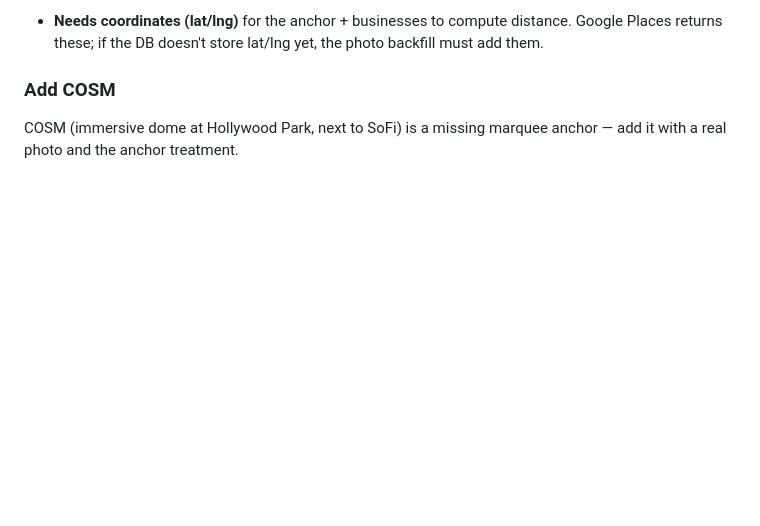
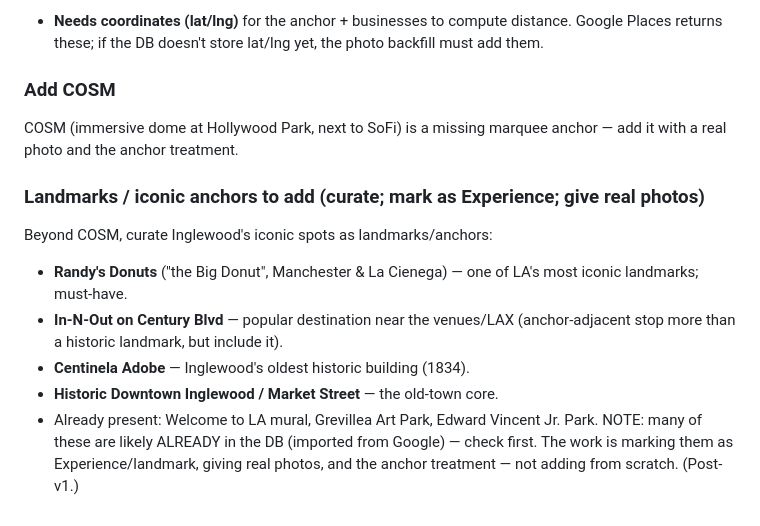
Before and after one commit to dion-sketch/do_inglewood_main, a Markdown page: docs/HANDOFF_BRIEF.md, the part around the change. Drawn GitHub-style; blank space fills up the shorter version.

Commit message:
Capture iconic-landmarks-to-add list in the brief (Randy's Donuts, etc.)
Records the landmarks Dion wants curated as Experiences/anchors: Randy's Donuts
(the Big Donut), In-N-Out on Century, Centinela Adobe, Historic Downtown/Market St,
alongside COSM. Notes most are likely already imported from Google and just need
marking + real photos + anchor treatment. Post-v1.

Co-Authored-By: Claude Opus 4.8 <noreply@anthropic.com>
Claude-Session: https://claude.ai/code/session_011vwi4RdTZVWnvXRfGX6kbm

```diff
--- a/docs/HANDOFF_BRIEF.md
+++ b/docs/HANDOFF_BRIEF.md
@@ -280,3 +280,16 @@ page (see growth notes).
 ### Add COSM
 COSM (immersive dome at Hollywood Park, next to SoFi) is a missing marquee anchor — add
 it with a real photo and the anchor treatment.
+
+### Landmarks / iconic anchors to add (curate; mark as Experience; give real photos)
+Beyond COSM, curate Inglewood's iconic spots as landmarks/anchors:
+- **Randy's Donuts** ("the Big Donut", Manchester & La Cienega) — one of LA's most iconic
+  landmarks; must-have.
+- **In-N-Out on Century Blvd** — popular destination near the venues/LAX (anchor-adjacent
+  stop more than a historic landmark, but include it).
+- **Centinela Adobe** — Inglewood's oldest historic building (1834).
+- **Historic Downtown Inglewood / Market Street** — the old-town core.
+- Already present: Welcome to LA mural, Grevillea Art Park, Edward Vincent Jr. Park.
+NOTE: many of these are likely ALREADY in the DB (imported from Google) — check first.
+The work is marking them as Experience/landmark, giving real photos, and the anchor
+treatment — not adding from scratch. (Post-v1.)
```
